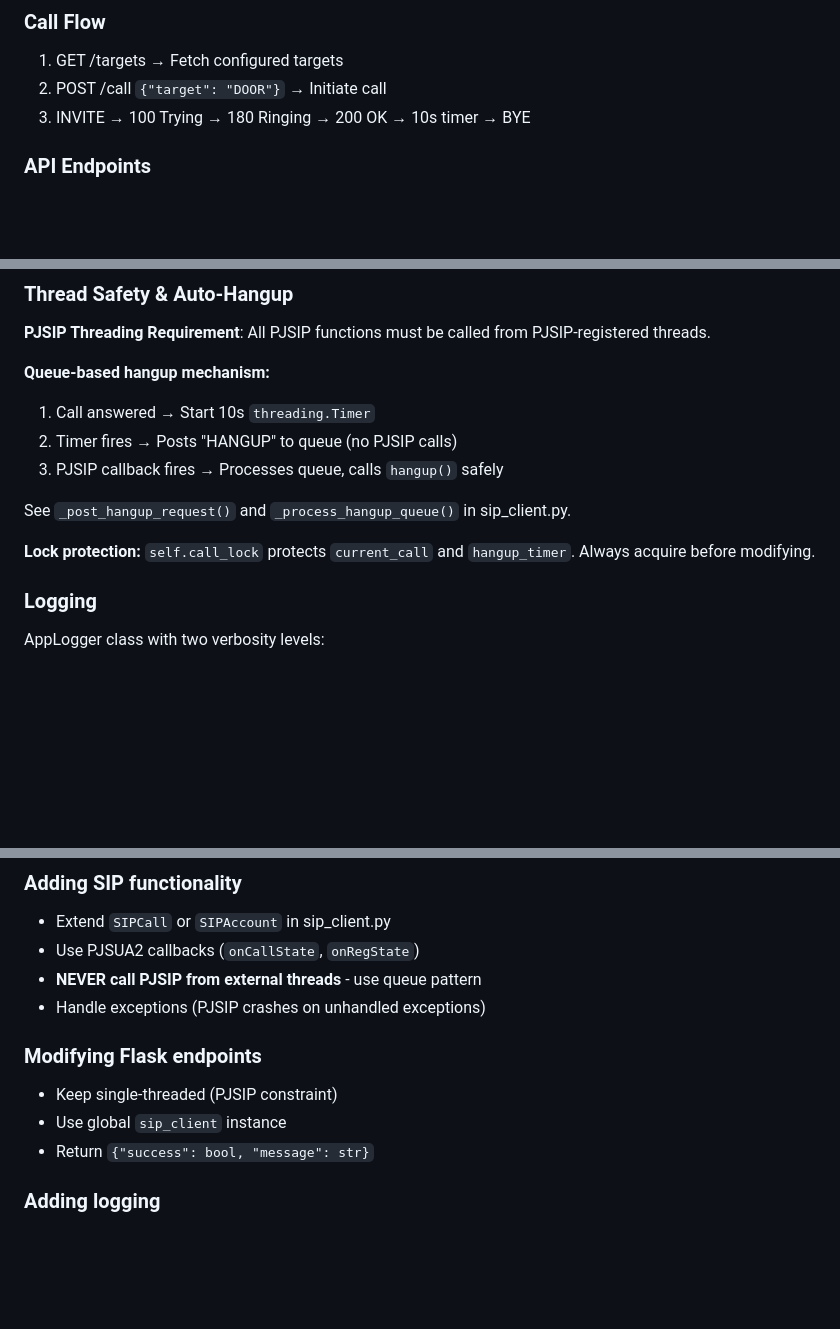
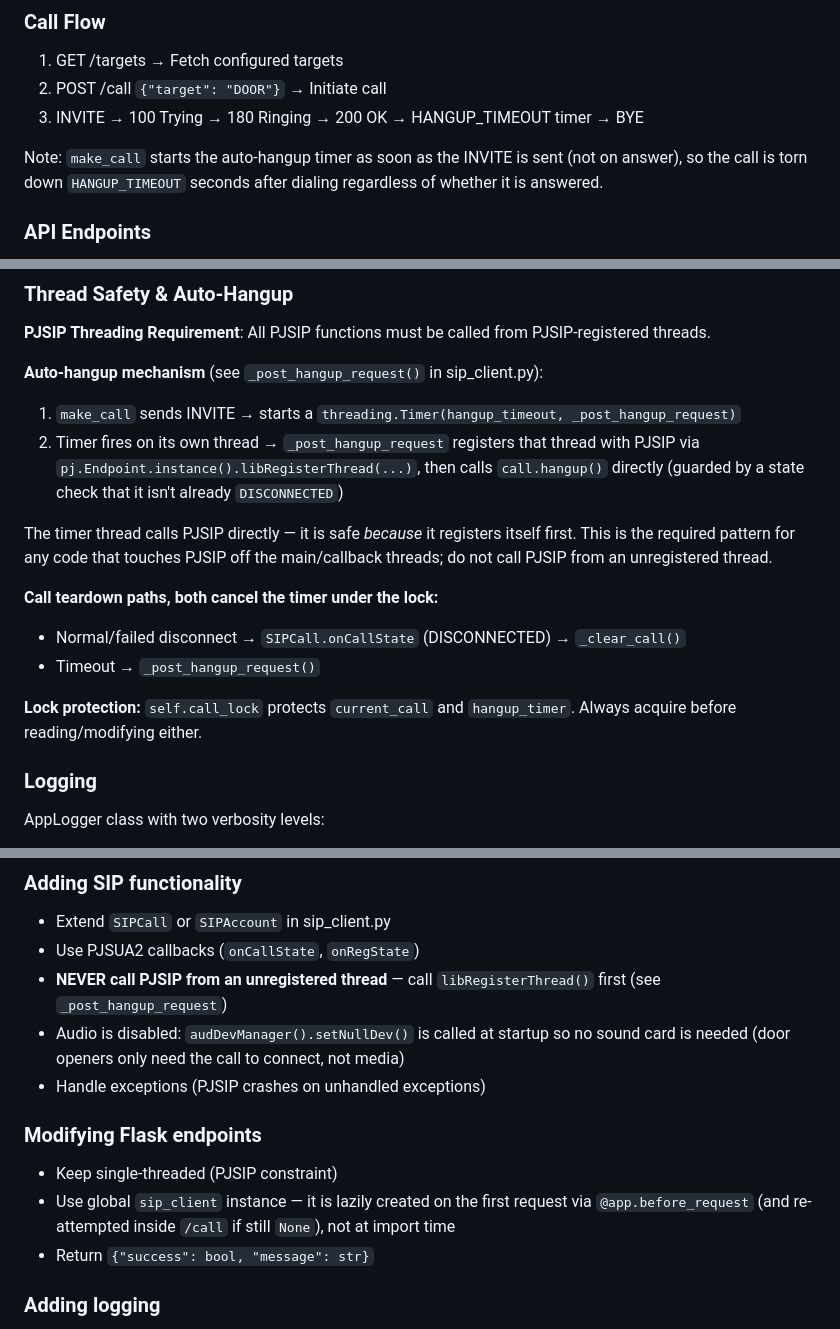
Before and after one commit to kareiva/atidarytuvas, a Markdown page: CLAUDE.md, 3 parts joined by grey strips. GitHub-like rendering; blank space fills up the shorter version.

Commit message:
re/init agent info

```diff
--- a/CLAUDE.md
+++ b/CLAUDE.md
@@ -28,7 +28,9 @@ Flask (app.py) → AppLogger (logger.py) → SIP Client (sip_client.py)
 
 1. GET /targets → Fetch configured targets
 2. POST /call `{"target": "DOOR"}` → Initiate call
-3. INVITE → 100 Trying → 180 Ringing → 200 OK → 10s timer → BYE
+3. INVITE → 100 Trying → 180 Ringing → 200 OK → HANGUP_TIMEOUT timer → BYE
+
+Note: `make_call` starts the auto-hangup timer as soon as the INVITE is sent (not on answer), so the call is torn down `HANGUP_TIMEOUT` seconds after dialing regardless of whether it is answered.
 
 ### API Endpoints
 
@@ -72,14 +75,17 @@ podman run -d -p 5000:5000 -v $(pwd)/.env:/app/.env:ro gsm-door-opener
 
 **PJSIP Threading Requirement**: All PJSIP functions must be called from PJSIP-registered threads.
 
-**Queue-based hangup mechanism:**
-1. Call answered → Start 10s `threading.Timer`
-2. Timer fires → Posts "HANGUP" to queue (no PJSIP calls)
-3. PJSIP callback fires → Processes queue, calls `hangup()` safely
+**Auto-hangup mechanism** (see `_post_hangup_request()` in sip_client.py):
+1. `make_call` sends INVITE → starts a `threading.Timer(hangup_timeout, _post_hangup_request)`
+2. Timer fires on its own thread → `_post_hangup_request` registers that thread with PJSIP via `pj.Endpoint.instance().libRegisterThread(...)`, then calls `call.hangup()` directly (guarded by a state check that it isn't already `DISCONNECTED`)
 
-See `_post_hangup_request()` and `_process_hangup_queue()` in sip_client.py.
+The timer thread calls PJSIP directly — it is safe *because* it registers itself first. This is the required pattern for any code that touches PJSIP off the main/callback threads; do not call PJSIP from an unregistered thread.
 
-**Lock protection:** `self.call_lock` protects `current_call` and `hangup_timer`. Always acquire before modifying.
+**Call teardown paths, both cancel the timer under the lock:**
+- Normal/failed disconnect → `SIPCall.onCallState` (DISCONNECTED) → `_clear_call()`
+- Timeout → `_post_hangup_request()`
+
+**Lock protection:** `self.call_lock` protects `current_call` and `hangup_timer`. Always acquire before reading/modifying either.
 
 ### Logging
 
@@ -99,13 +105,14 @@ Add `PHONE_NUMBER_<NAME>=+number` to .env → Restart → UI auto-generates butt
 
 - Extend `SIPCall` or `SIPAccount` in sip_client.py
 - Use PJSUA2 callbacks (`onCallState`, `onRegState`)
-- **NEVER call PJSIP from external threads** - use queue pattern
+- **NEVER call PJSIP from an unregistered thread** — call `libRegisterThread()` first (see `_post_hangup_request`)
+- Audio is disabled: `audDevManager().setNullDev()` is called at startup so no sound card is needed (door openers only need the call to connect, not media)
 - Handle exceptions (PJSIP crashes on unhandled exceptions)
 
 ### Modifying Flask endpoints
 
 - Keep single-threaded (PJSIP constraint)
-- Use global `sip_client` instance
+- Use global `sip_client` instance — it is lazily created on the first request via `@app.before_request` (and re-attempted inside `/call` if still `None`), not at import time
 - Return `{"success": bool, "message": str}`
 
 ### Adding logging
```
Also changed, not shown: other parts of CLAUDE.md (+3 -2 lines).
